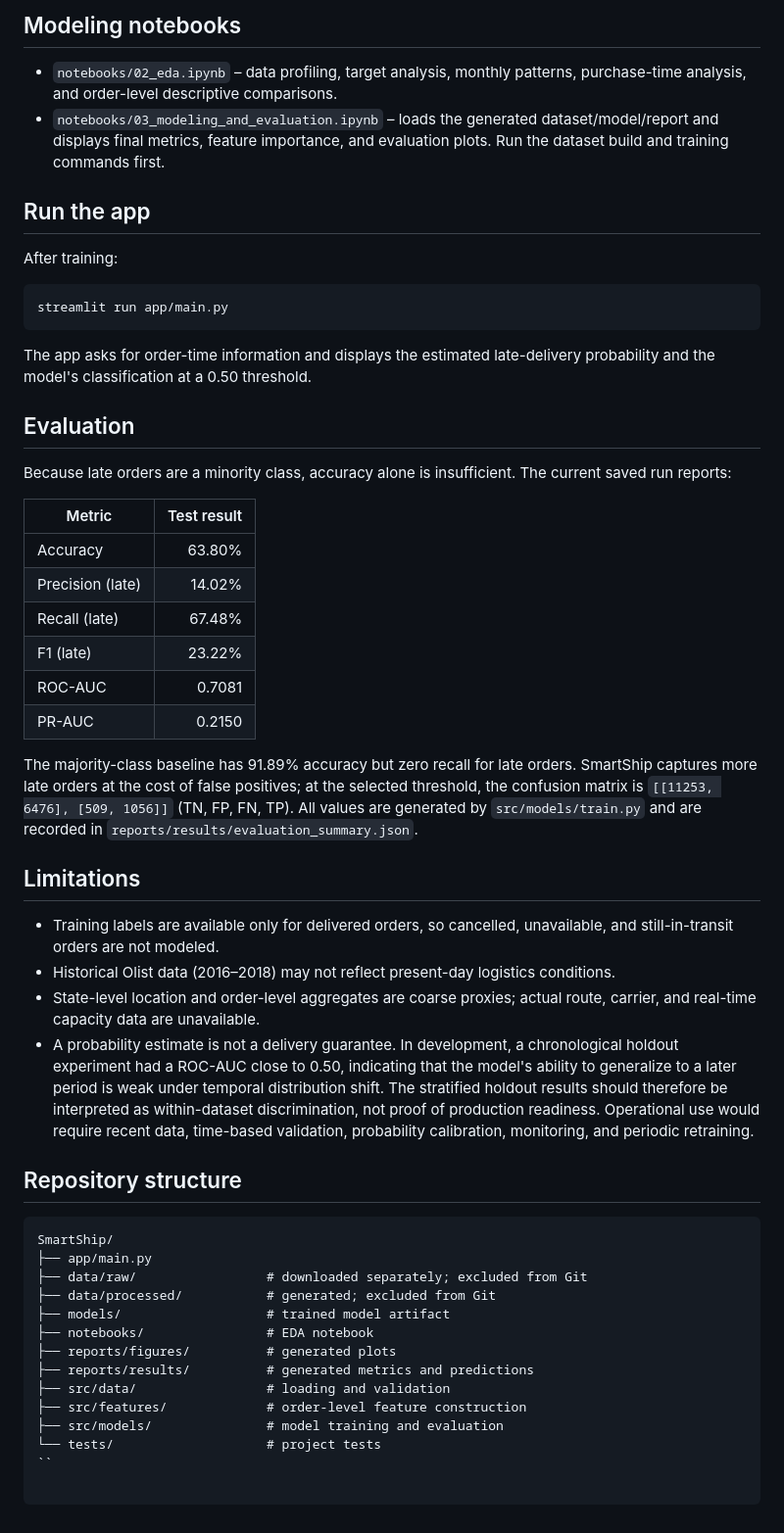
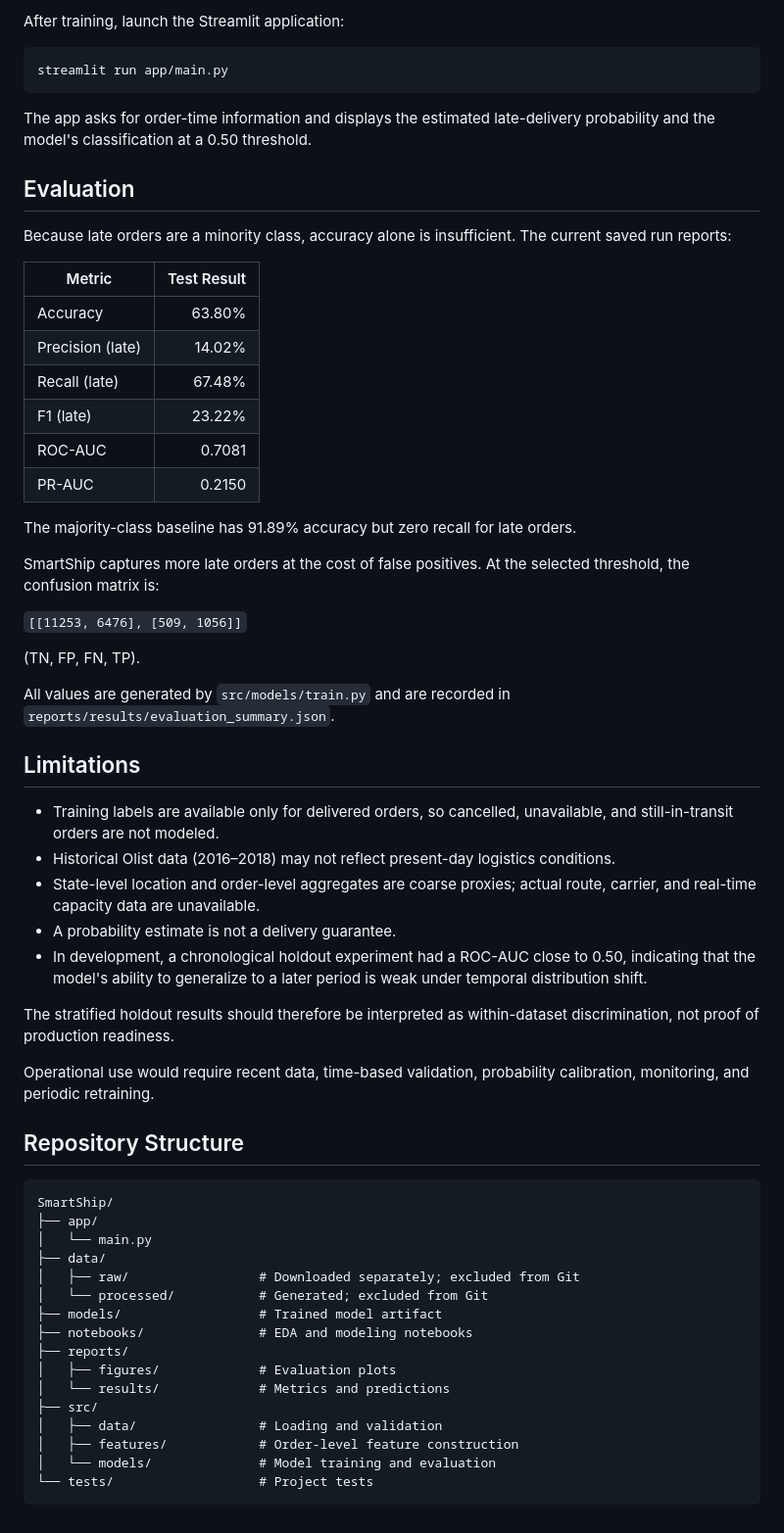
Before and after one commit to ahmed-morad15/smartship-delivery-risk, a Markdown page: README.md, the part around one of its changes. Shown at 98% size. Drawn GitHub-style.

````diff
--- a/README.md
+++ b/README.md
@@ -64,11 +118,5 @@ Artifacts:
 
-## Modeling notebooks
-
-- `notebooks/02_eda.ipynb` – data profiling, target analysis, monthly patterns, purchase-time analysis, and order-level descriptive comparisons.
-- `notebooks/03_modeling_and_evaluation.ipynb` – loads the generated dataset/model/report and displays final metrics, feature importance, and evaluation plots. Run the dataset build and training commands first.
-
-## Run the app
-After training:
+After training, launch the Streamlit application:
 
 ```bash
 streamlit run app/main.py
@@ -77,9 +125,10 @@ streamlit run app/main.py
 The app asks for order-time information and displays the estimated late-delivery probability and the model's classification at a 0.50 threshold.
 
 ## Evaluation
+
 Because late orders are a minority class, accuracy alone is insufficient. The current saved run reports:
 
-| Metric | Test result |
+| Metric | Test Result |
 |---|---:|
 | Accuracy | 63.80% |
 | Precision (late) | 14.02% |
@@ -88,27 +137,45 @@ Because late orders are a minority class, accuracy alone is insufficient. The cu
 | ROC-AUC | 0.7081 |
 | PR-AUC | 0.2150 |
 
-The majority-class baseline has 91.89% accuracy but zero recall for late orders. SmartShip captures more late orders at the cost of false positives; at the selected threshold, the confusion matrix is `[[11253, 6476], [509, 1056]]` (TN, FP, FN, TP). All values are generated by `src/models/train.py` and are recorded in `reports/results/evaluation_summary.json`.
+The majority-class baseline has 91.89% accuracy but zero recall for late orders.
+
+SmartShip captures more late orders at the cost of false positives. At the selected threshold, the confusion matrix is:
+
+`[[11253, 6476], [509, 1056]]`
+
+(TN, FP, FN, TP).
+
+All values are generated by `src/models/train.py` and are recorded in `reports/results/evaluation_summary.json`.
 
 ## Limitations
+
 - Training labels are available only for delivered orders, so cancelled, unavailable, and still-in-transit orders are not modeled.
 - Historical Olist data (2016–2018) may not reflect present-day logistics conditions.
 - State-level location and order-level aggregates are coarse proxies; actual route, carrier, and real-time capacity data are unavailable.
-- A probability estimate is not a delivery guarantee. In development, a chronological holdout experiment had a ROC-AUC close to 0.50, indicating that the model's ability to generalize to a later period is weak under temporal distribution shift. The stratified holdout results should therefore be interpreted as within-dataset discrimination, not proof of production readiness. Operational use would require recent data, time-based validation, probability calibration, monitoring, and periodic retraining.
+- A probability estimate is not a delivery guarantee.
+- In development, a chronological holdout experiment had a ROC-AUC close to 0.50, indicating that the model's ability to generalize to a later period is weak under temporal distribution shift.
 
-## Repository structure
+The stratified holdout results should therefore be interpreted as within-dataset discrimination, not proof of production readiness.
+
+Operational use would require recent data, time-based validation, probability calibration, monitoring, and periodic retraining.
+
+## Repository Structure
 
 ```text
 SmartShip/
-├── app/main.py
-├── data/raw/                 # downloaded separately; excluded from Git
-├── data/processed/           # generated; excluded from Git
-├── models/                   # trained model artifact
-├── notebooks/                # EDA notebook
-├── reports/figures/          # generated plots
-├── reports/results/          # generated metrics and predictions
-├── src/data/                 # loading and validation
-├── src/features/             # order-level feature construction
-├── src/models/               # model training and evaluation
-└── tests/                    # project tests
-``
+├── app/
+│   └── main.py
+├── data/
+│   ├── raw/                 # Downloaded separately; excluded from Git
+│   └── processed/           # Generated; excluded from Git
+├── models/                  # Trained model artifact
+├── notebooks/               # EDA and modeling notebooks
+├── reports/
+│   ├── figures/             # Evaluation plots
+│   └── results/             # Metrics and predictions
+├── src/
+│   ├── data/                # Loading and validation
+│   ├── features/            # Order-level feature construction
+│   └── models/              # Model training and evaluation
+└── tests/                   # Project tests
+```
````
Also changed, not shown: other parts of README.md (+73 -19 lines), DEPLOYMENT.md (deleted, +0 -21 lines), docs/images/smartship_dashboard.png (added), docs/images/smartship_gui.png (deleted), docs/images/smartship_prediction.png (added).
